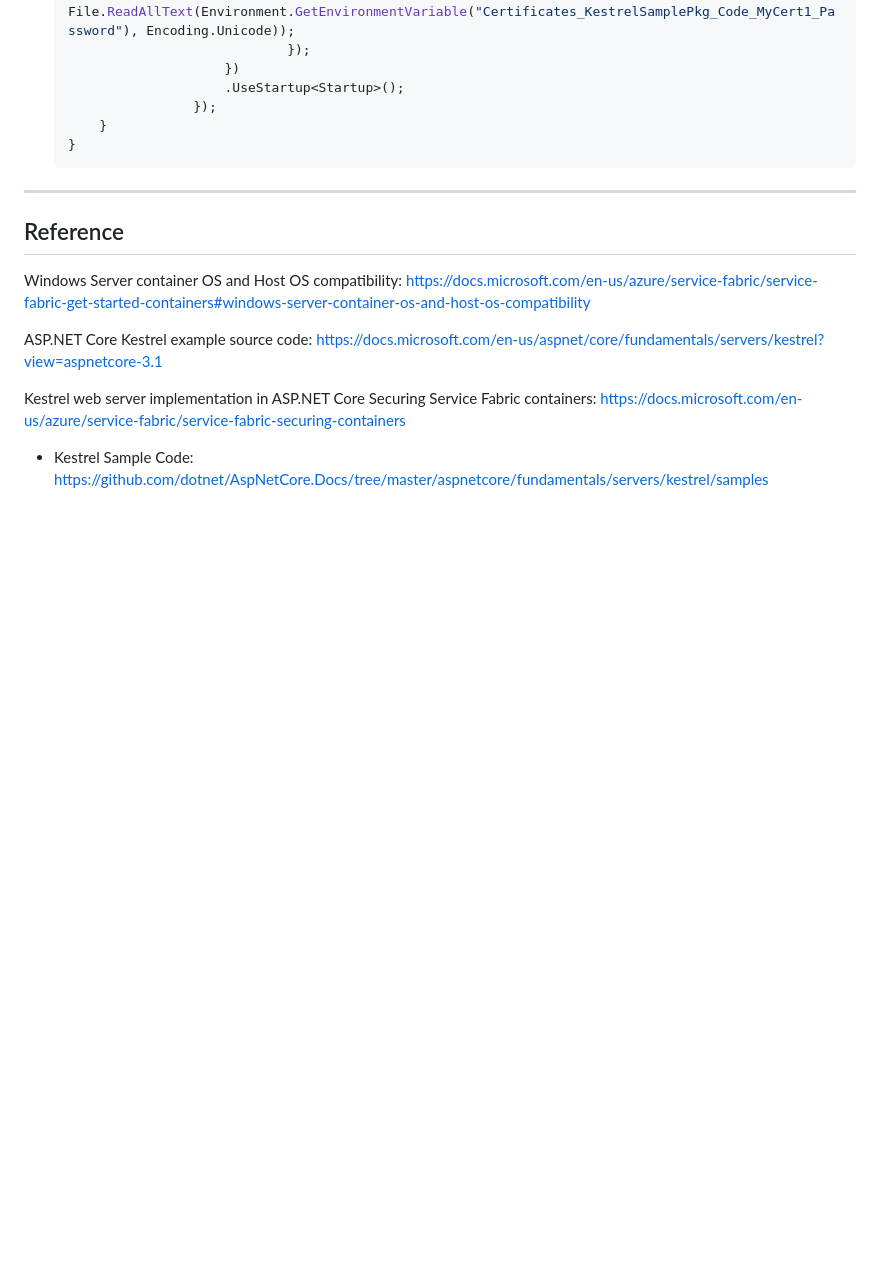
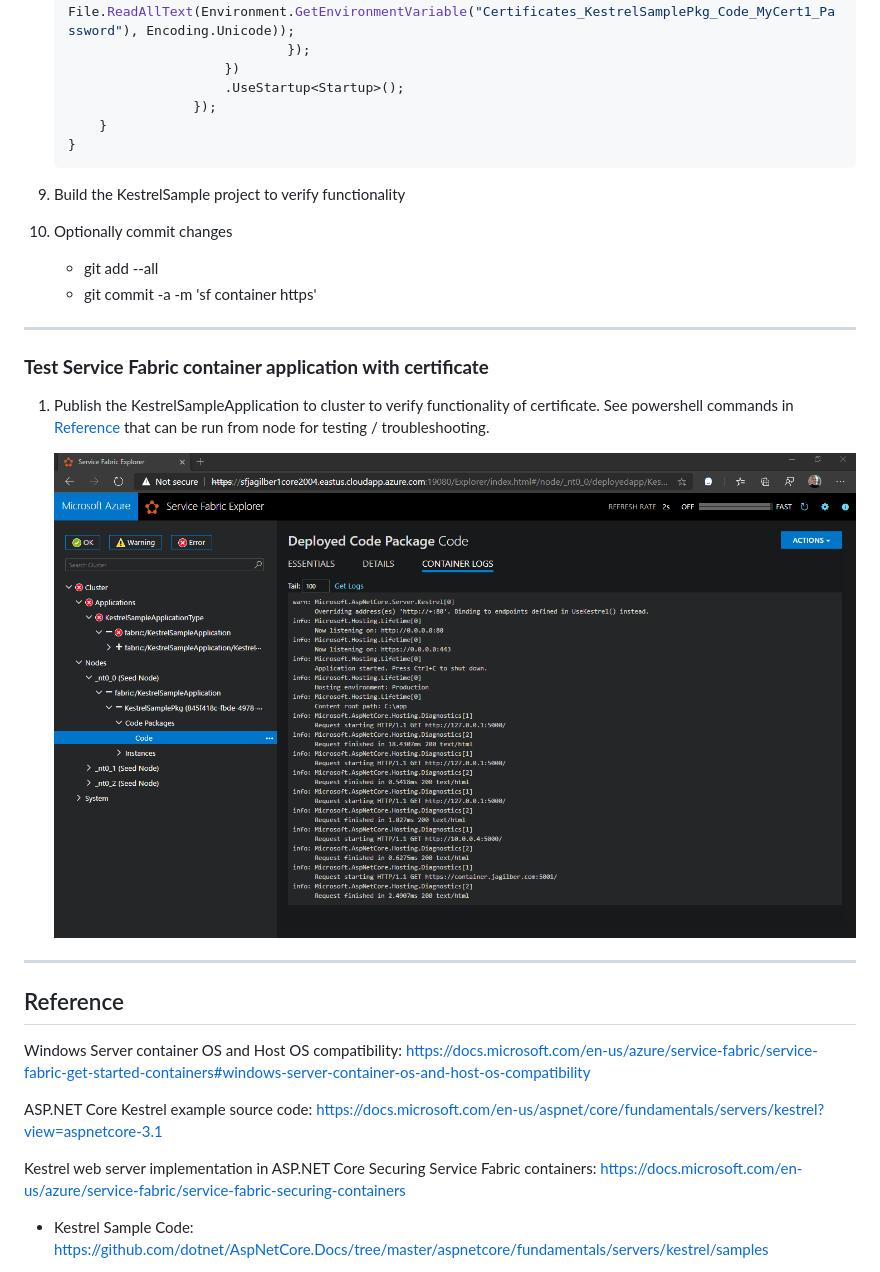
Before and after one commit to Azure/Service-Fabric-Troubleshooting-Guides, a Markdown page: Deployment/Example ASP.Net Core Kestrel Https Windows Container.md, the part around the change. GitHub-like rendering; pictures changed too: media/sfx-container-logs-2.png (added); blank space fills up the shorter version.

Commit message:
add post sfx check

````diff
--- a/Deployment/Example ASP.Net Core Kestrel Https Windows Container.md
+++ b/Deployment/Example ASP.Net Core Kestrel Https Windows Container.md
@@ -189,6 +189,20 @@ Detailed information for importing a certificate into a service fabric container
     }
     ```
 
+1. Build the KestrelSample project to verify functionality
+
+1. Optionally commit changes
+    - git add --all
+    - git commit -a -m 'sf container https'
+
+---
+
+### **Test Service Fabric container application with certificate**
+
+1. Publish the KestrelSampleApplication to cluster to verify functionality of certificate. See powershell commands in [Reference](#Reference) that can be run from node for testing / troubleshooting.
+
+    ![](../media/sfx-container-logs-2.png)
+
 ---
 
 ## Reference
````
